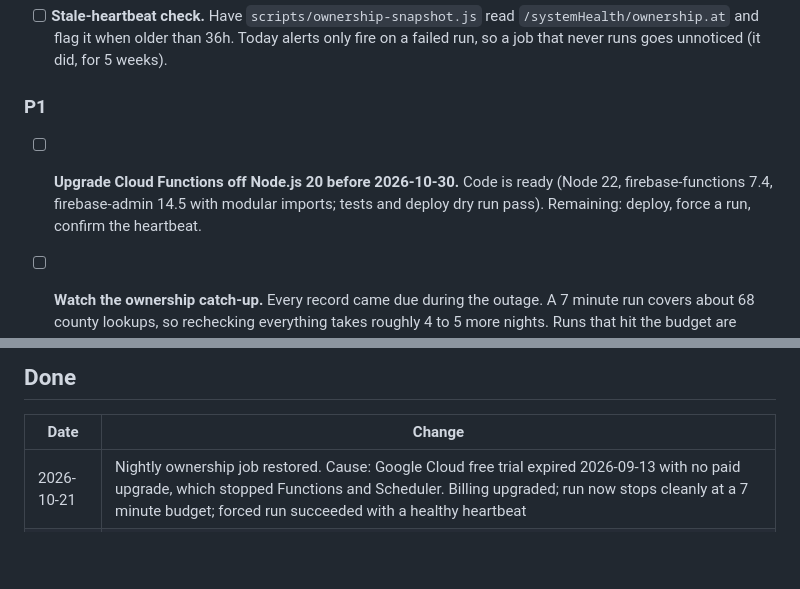
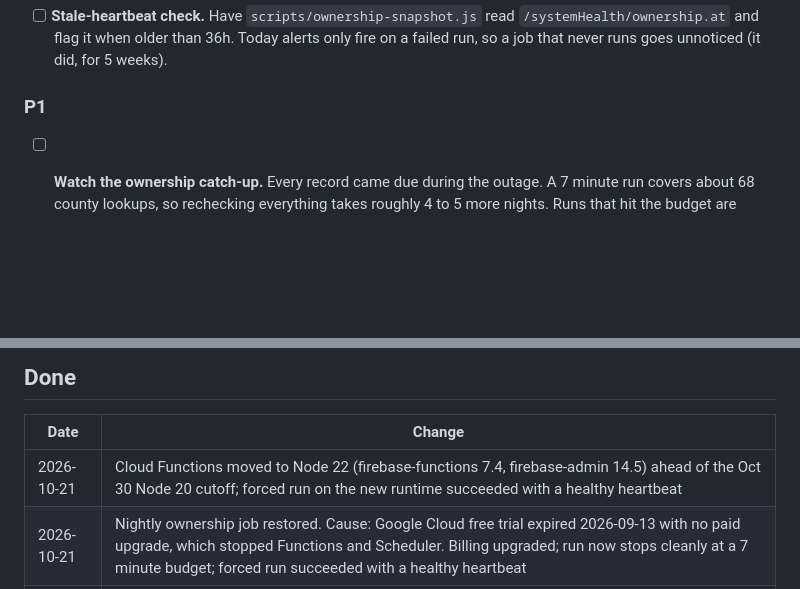
Before and after one commit to OBXIV/IRMAE_CRM, a Markdown page: BACKLOG.md, 2 parts joined by grey strips. GitHub-like rendering; blank space fills up the shorter version.

Commit message:
Backlog: Node 22 functions upgrade deployed and verified
Co-Authored-By: Claude Opus 5.5 <noreply@anthropic.com>

```diff
--- a/BACKLOG.md
+++ b/BACKLOG.md
@@ -14,7 +14,6 @@ Priority: P0 broken in production · P1 needed soon · P2 cleanup / hardening
 - [ ] **Stale-heartbeat check.** Have `scripts/ownership-snapshot.js` read `/systemHealth/ownership.at` and flag it when older than 36h. Today alerts only fire on a failed run, so a job that never runs goes unnoticed (it did, for 5 weeks).
 
 ### P1
-- [ ] **Upgrade Cloud Functions off Node.js 20 before 2026-10-30.** Code is ready (Node 22, firebase-functions 7.4, firebase-admin 14.5 with modular imports; tests and deploy dry run pass). Remaining: deploy, force a run, confirm the heartbeat.
 - [ ] **Watch the ownership catch-up.** Every record came due during the outage. A 7 minute run covers about 68 county lookups, so rechecking everything takes roughly 4 to 5 more nights. Runs that hit the budget are expected and still record a healthy heartbeat.
 - [ ] **Work down address needs-review queue.** 252 records flagged `needs_review`, flat since at least 2026-10-15. Consider a review-queue view in the app so they can be cleared in one pass.
 - [ ] **Confirm the log-based alert policy exists** for `[ownership][ALERT]` (DOCUMENTATION.md section 7). The Sep 13 alert does not appear to have reached anyone.
@@ -40,6 +39,7 @@ Priority: P0 broken in production · P1 needed soon · P2 cleanup / hardening
 
 | Date | Change |
 |---|---|
+| 2026-10-21 | Cloud Functions moved to Node 22 (firebase-functions 7.4, firebase-admin 14.5) ahead of the Oct 30 Node 20 cutoff; forced run on the new runtime succeeded with a healthy heartbeat |
 | 2026-10-21 | Nightly ownership job restored. Cause: Google Cloud free trial expired 2026-09-13 with no paid upgrade, which stopped Functions and Scheduler. Billing upgraded; run now stops cleanly at a 7 minute budget; forced run succeeded with a healthy heartbeat |
 | 2026-10-20 | Ownership snapshots are now rolling local files: script keeps the last 3, folder gitignored |
 | 2026-10-20 | Mobile pass 2: Referral Partners and Mailers tables become cards on phones, summary boxes three across |
```
